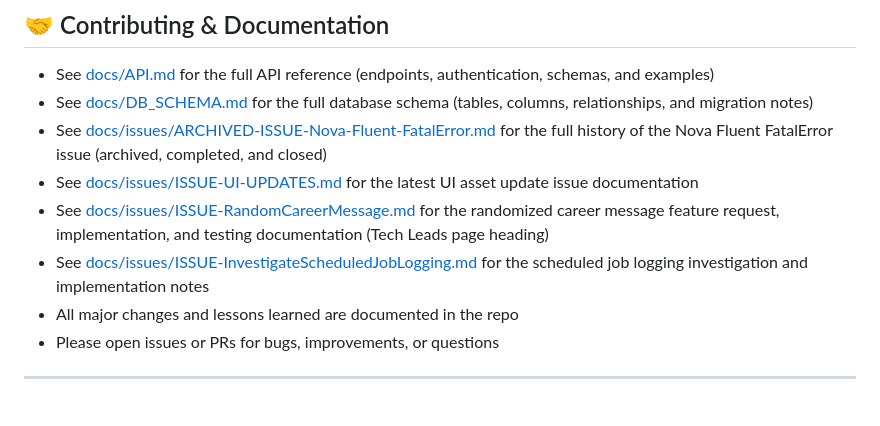
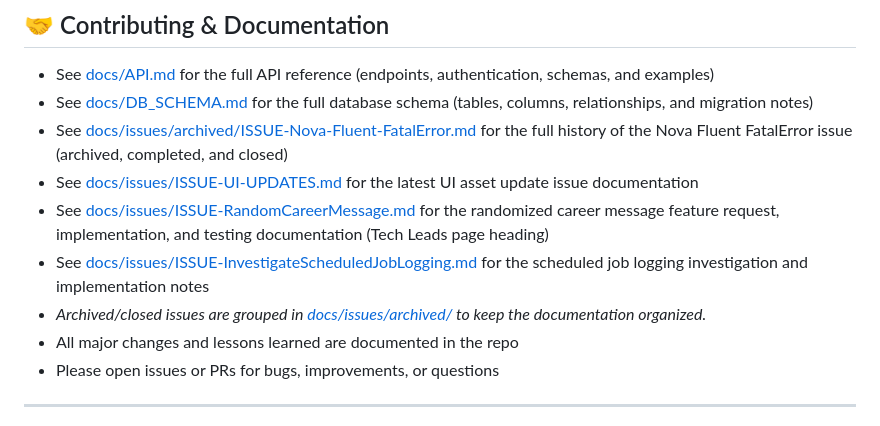
Before and after one commit to wilng2005/daily-driver, a Markdown page: README.md, the part around the change. GitHub-like rendering.

Commit message:
docs: move archived/closed issues to docs/issues/archived, update README for clarity

```diff
--- a/README.md
+++ b/README.md
@@ -112,10 +112,11 @@ For a detailed breakdown of Nova admin features and workflows, see [docs/NOVA-FE
 ## 🤝 Contributing & Documentation
 - See [docs/API.md](docs/API.md) for the full API reference (endpoints, authentication, schemas, and examples)
 - See [docs/DB_SCHEMA.md](docs/DB_SCHEMA.md) for the full database schema (tables, columns, relationships, and migration notes)
-- See [docs/issues/ARCHIVED-ISSUE-Nova-Fluent-FatalError.md](docs/issues/ARCHIVED-ISSUE-Nova-Fluent-FatalError.md) for the full history of the Nova Fluent FatalError issue (archived, completed, and closed)
+- See [docs/issues/archived/ISSUE-Nova-Fluent-FatalError.md](docs/issues/archived/ISSUE-Nova-Fluent-FatalError.md) for the full history of the Nova Fluent FatalError issue (archived, completed, and closed)
 - See [docs/issues/ISSUE-UI-UPDATES.md](docs/issues/ISSUE-UI-UPDATES.md) for the latest UI asset update issue documentation
 - See [docs/issues/ISSUE-RandomCareerMessage.md](docs/issues/ISSUE-RandomCareerMessage.md) for the randomized career message feature request, implementation, and testing documentation (Tech Leads page heading)
 - See [docs/issues/ISSUE-InvestigateScheduledJobLogging.md](docs/issues/ISSUE-InvestigateScheduledJobLogging.md) for the scheduled job logging investigation and implementation notes
+- _Archived/closed issues are grouped in [docs/issues/archived/](docs/issues/archived/) to keep the documentation organized._
 - All major changes and lessons learned are documented in the repo
 - Please open issues or PRs for bugs, improvements, or questions
 
```
Also changed, not shown: 1 other file.
